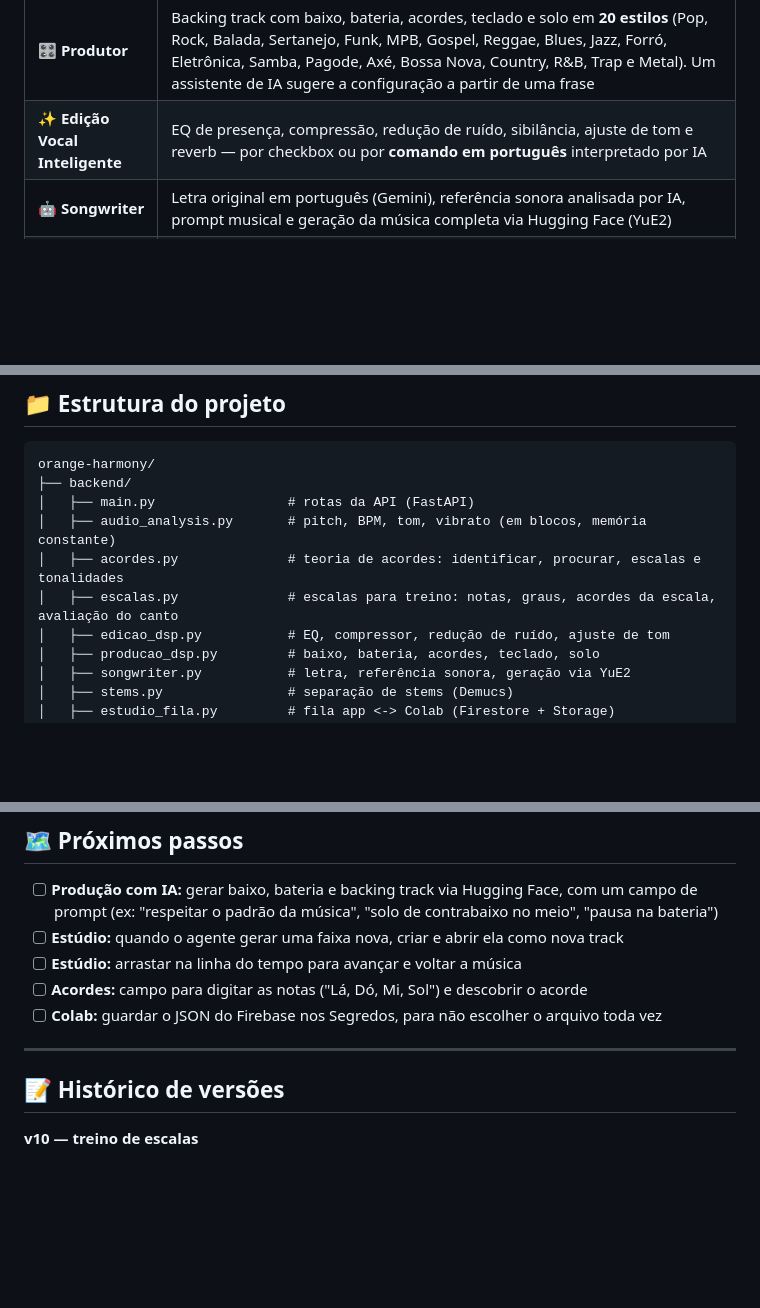
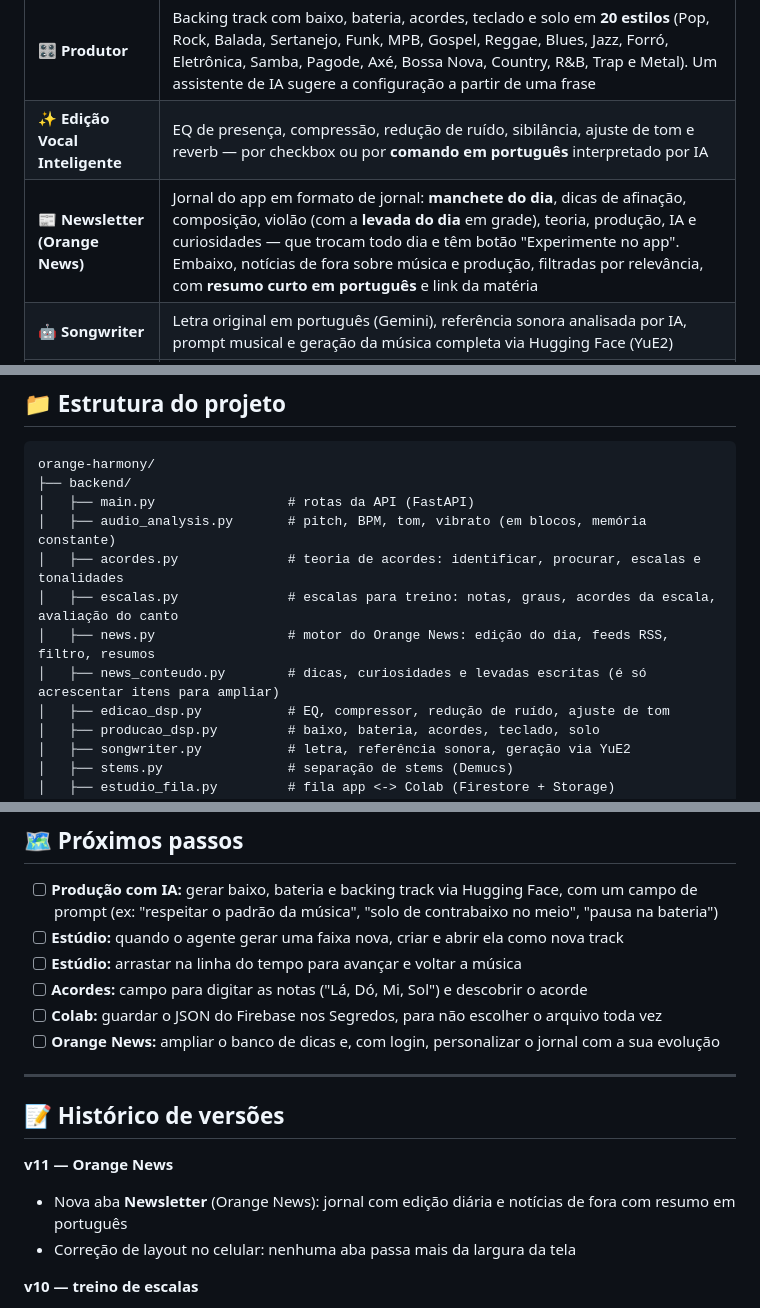
Before and after one commit to campregherpaulo92/orange-harmony, a Markdown page: README.md, 3 parts joined by grey strips. Rendered like a GitHub page; blank space fills up the shorter version.

```diff
--- a/README.md
+++ b/README.md
@@ -30,6 +30,7 @@ Aplicação completa de coaching vocal e composição: analisa sua voz, detecta
 | 🔄 **Conversor** | WAV, MP3, FLAC, OGG e M4A, vários formatos de uma vez |
 | 🎛️ **Produtor** | Backing track com baixo, bateria, acordes, teclado e solo em **20 estilos** (Pop, Rock, Balada, Sertanejo, Funk, MPB, Gospel, Reggae, Blues, Jazz, Forró, Eletrônica, Samba, Pagode, Axé, Bossa Nova, Country, R&B, Trap e Metal). Um assistente de IA sugere a configuração a partir de uma frase |
 | ✨ **Edição Vocal Inteligente** | EQ de presença, compressão, redução de ruído, sibilância, ajuste de tom e reverb — por checkbox ou por **comando em português** interpretado por IA |
+| 📰 **Newsletter (Orange News)** | Jornal do app em formato de jornal: **manchete do dia**, dicas de afinação, composição, violão (com a **levada do dia** em grade), teoria, produção, IA e curiosidades — que trocam todo dia e têm botão "Experimente no app". Embaixo, notícias de fora sobre música e produção, filtradas por relevância, com **resumo curto em português** e link da matéria |
 | 🤖 **Songwriter** | Letra original em português (Gemini), referência sonora analisada por IA, prompt musical e geração da música completa via Hugging Face (YuE2) |
 | 🍊 **Laranjinha** | Assistente de IA multi-chat, com memória entre conversas, que **age**: avalia gravações, gera produções, aplica edições, salva composições, renomeia e exclui, e consulta os motores de **acordes** e de **escalas** (explica uma escala e avalia uma gravação nela) |
 | 🎚️ **Orange Studio** | Mini-DAW: separação de stems (voz e instrumental), forma de onda e espectro ao vivo, mute/solo/volume, corte e deslocamento por faixa (com desfazer), renomear faixas, substituir e baixar por faixa, e um agente de IA que aplica ajustes por texto |
@@ -139,6 +140,8 @@ orange-harmony/
 │   ├── audio_analysis.py       # pitch, BPM, tom, vibrato (em blocos, memória constante)
 │   ├── acordes.py              # teoria de acordes: identificar, procurar, escalas e tonalidades
 │   ├── escalas.py              # escalas para treino: notas, graus, acordes da escala, avaliação do canto
+│   ├── news.py                 # motor do Orange News: edição do dia, feeds RSS, filtro, resumos
+│   ├── news_conteudo.py        # dicas, curiosidades e levadas escritas (é só acrescentar itens para ampliar)
 │   ├── edicao_dsp.py           # EQ, compressor, redução de ruído, ajuste de tom
 │   ├── producao_dsp.py         # baixo, bateria, acordes, teclado, solo
 │   ├── songwriter.py           # letra, referência sonora, geração via YuE2
@@ -170,10 +173,15 @@ orange-harmony/
 - [ ] **Estúdio:** arrastar na linha do tempo para avançar e voltar a música
 - [ ] **Acordes:** campo para digitar as notas ("Lá, Dó, Mi, Sol") e descobrir o acorde
 - [ ] **Colab:** guardar o JSON do Firebase nos Segredos, para não escolher o arquivo toda vez
+- [ ] **Orange News:** ampliar o banco de dicas e, com login, personalizar o jornal com a sua evolução
 
 ---
 
 ## 📝 Histórico de versões
+
+**v11 — Orange News**
+- Nova aba **Newsletter** (Orange News): jornal com edição diária e notícias de fora com resumo em português
+- Correção de layout no celular: nenhuma aba passa mais da largura da tela
 
 **v10 — treino de escalas**
 - Seletor de escala na aba Estudo (12 escalas, qualquer tônica), com notas, graus, acordes da escala e desafio de canto
```
